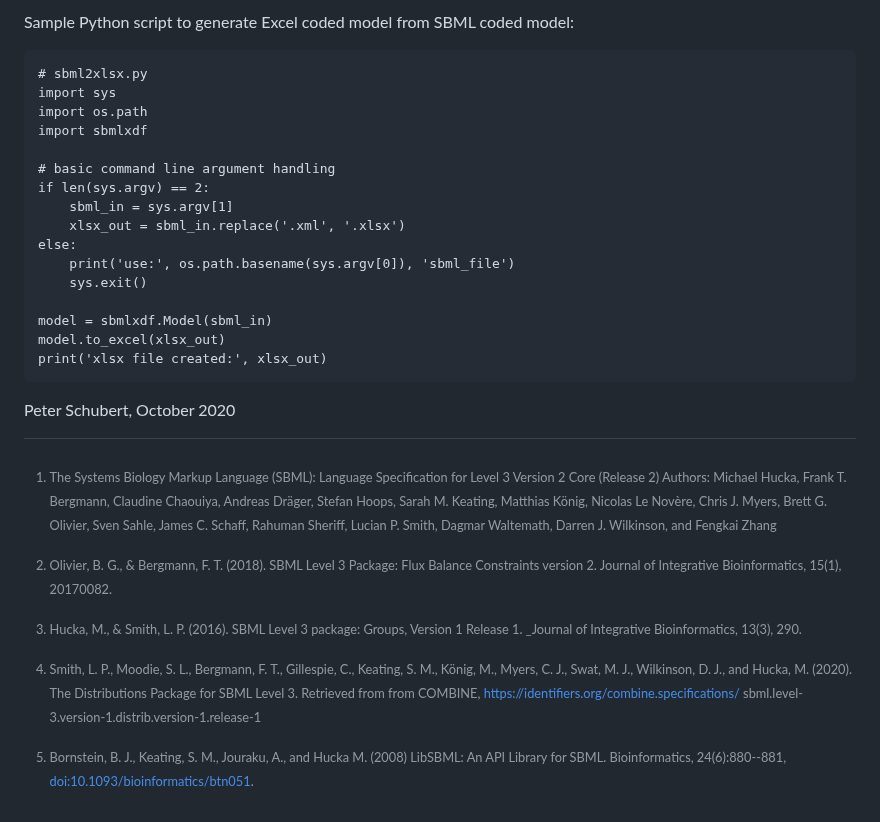
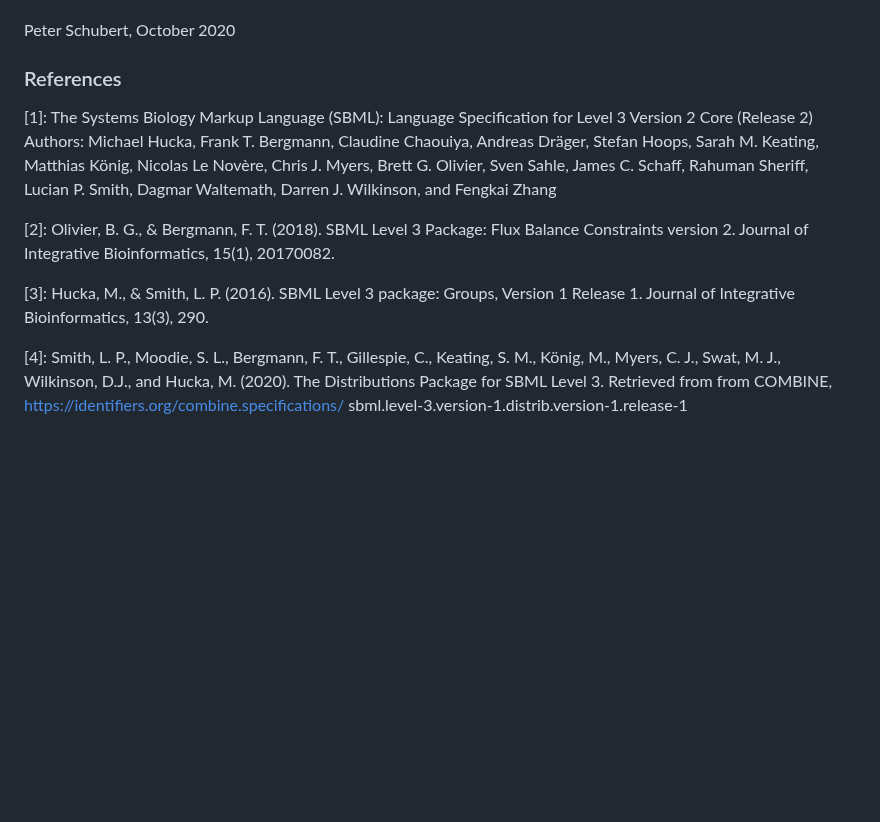
Before and after one commit to SchubertP/sbmlxdf, a Markdown page: README.md, the part around one of its changes. GitHub-like rendering; blank space fills up the shorter version.

```diff
--- a/README.md
+++ b/README.md
@@ -162,47 +121,24 @@ model:
-Sample Python script to generate Excel coded model from SBML coded
-model:
-
-    # sbml2xlsx.py
-    import sys
-    import os.path
-    import sbmlxdf
-
-    # basic command line argument handling
-    if len(sys.argv) == 2:
-        sbml_in = sys.argv[1]
-        xlsx_out = sbml_in.replace('.xml', '.xlsx')
-    else:
-        print('use:', os.path.basename(sys.argv[0]), 'sbml_file')
-        sys.exit()
-
-    model = sbmlxdf.Model(sbml_in)
-    model.to_excel(xlsx_out)
-    print('xlsx file created:', xlsx_out)
 
 Peter Schubert, October 2020
 
-[^1]: The Systems Biology Markup Language (SBML): Language Specification
-    for Level 3 Version 2 Core (Release 2) Authors: Michael Hucka, Frank
-    T. Bergmann, Claudine Chaouiya, Andreas Dräger, Stefan Hoops, Sarah
-    M. Keating, Matthias König, Nicolas Le Novère, Chris J. Myers, Brett
-    G. Olivier, Sven Sahle, James C. Schaff, Rahuman Sheriff, Lucian P.
-    Smith, Dagmar Waltemath, Darren J. Wilkinson, and Fengkai Zhang
+### References
 
-[^2]: Olivier, B. G., & Bergmann, F. T. (2018). SBML Level 3 Package:
-    Flux Balance Constraints version 2. Journal of Integrative
-    Bioinformatics, 15(1), 20170082.
+[1]: The Systems Biology Markup Language (SBML): Language Specification for
+Level 3 Version 2 Core (Release 2) Authors: Michael Hucka, Frank T. Bergmann,
+Claudine Chaouiya, Andreas Dräger, Stefan Hoops, Sarah M. Keating, Matthias
+König, Nicolas Le Novère, Chris J. Myers, Brett G. Olivier, Sven Sahle,
+James C. Schaff, Rahuman Sheriff, Lucian P. Smith, Dagmar Waltemath,
+Darren J. Wilkinson, and Fengkai Zhang
 
-[^3]: Hucka, M., & Smith, L. P. (2016). SBML Level 3 package: Groups,
-    Version 1 Release 1. \_Journal of Integrative Bioinformatics, 13(3),
-    290.
+[2]: Olivier, B. G., & Bergmann, F. T. (2018). SBML Level 3 Package:
+Flux Balance Constraints version 2. Journal of Integrative Bioinformatics,
+15(1), 20170082.
 
-[^4]: Smith, L. P., Moodie, S. L., Bergmann, F. T., Gillespie, C.,
-    Keating, S. M., König, M., Myers, C. J., Swat, M. J., Wilkinson, D.
-    J., and Hucka, M. (2020). The Distributions Package for SBML Level
-    3. Retrieved from from COMBINE,
-    <https://identifiers.org/combine.specifications/>
-    sbml.level-3.version-1.distrib.version-1.release-1
+[3]: Hucka, M., & Smith, L. P. (2016). SBML Level 3 package: Groups,
+Version 1 Release 1. Journal of Integrative Bioinformatics, 13(3), 290.
 
-[^5]: Bornstein, B. J., Keating, S. M., Jouraku, A., and Hucka M. (2008)
-    LibSBML: An API Library for SBML. Bioinformatics, 24(6):880--881,
-    <doi:10.1093/bioinformatics/btn051>.
+[4]: Smith, L. P., Moodie, S. L., Bergmann, F. T., Gillespie, C., Keating,
+S. M., König, M., Myers, C. J., Swat, M. J., Wilkinson, D.J.,
+and Hucka, M. (2020). The Distributions Package for SBML Level 3.
+Retrieved from from COMBINE, https://identifiers.org/combine.specifications/
+sbml.level-3.version-1.distrib.version-1.release-1
```
Also changed, not shown: other parts of README.md (+89 -130 lines), docs/images/sbmlxdf_diagramm.png (added), docs/images/sbmlxdf_excel.png (added).
